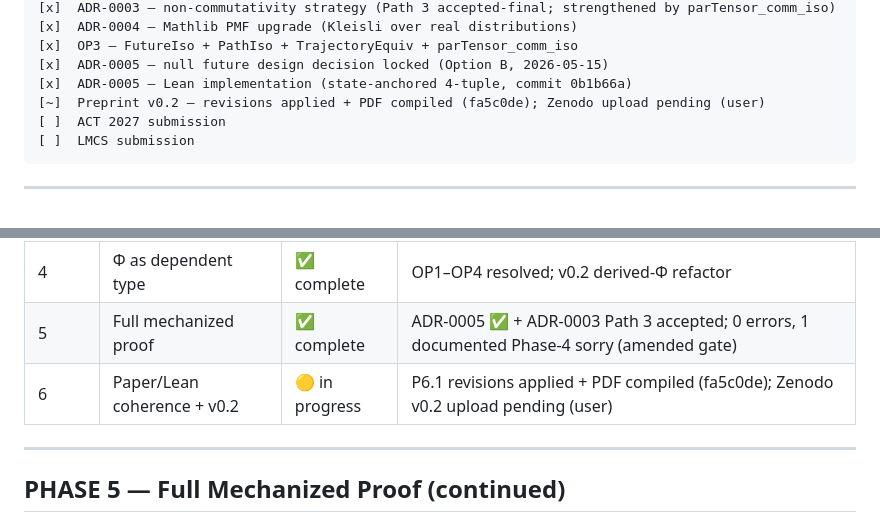
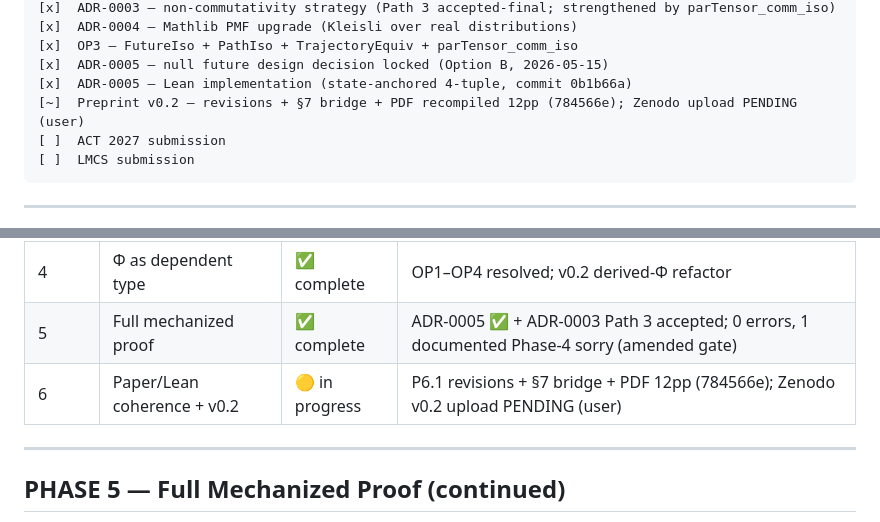
Before and after one commit to SHA888/composable-future, a Markdown page: TODO.md, 2 parts joined by grey strips. GitHub-like rendering.

````diff
--- a/TODO.md
+++ b/TODO.md
@@ -26,7 +26,7 @@
 [x]  OP3 — FutureIso + PathIso + TrajectoryEquiv + parTensor_comm_iso
 [x]  ADR-0005 — null future design decision locked (Option B, 2026-05-15)
 [x]  ADR-0005 — Lean implementation (state-anchored 4-tuple, commit 0b1b66a)
-[~]  Preprint v0.2 — revisions applied + PDF compiled (fa5c0de); Zenodo upload pending (user)
+[~]  Preprint v0.2 — revisions + §7 bridge + PDF recompiled 12pp (784566e); Zenodo upload PENDING (user)
 [ ]  ACT 2027 submission
 [ ]  LMCS submission
 ```
@@ -43,7 +43,7 @@
 | 3     | Probabilistic extension       | ✅ complete    | Kleisli proved (no sorry); Furter et al. documented |
 | 4     | Φ as dependent type           | ✅ complete    | OP1–OP4 resolved; v0.2 derived-Φ refactor           |
 | 5     | Full mechanized proof         | ✅ complete    | ADR-0005 ✅ + ADR-0003 Path 3 accepted; 0 errors, 1 documented Phase-4 sorry (amended gate) |
-| 6     | Paper/Lean coherence + v0.2   | 🟡 in progress | P6.1 revisions applied + PDF compiled (fa5c0de); Zenodo v0.2 upload pending (user) |
+| 6     | Paper/Lean coherence + v0.2   | 🟡 in progress | P6.1 revisions + §7 bridge + PDF 12pp (784566e); Zenodo v0.2 upload PENDING (user) |
 
 ---
 
````
Also changed, not shown: other parts of TODO.md (+15 -8 lines).
